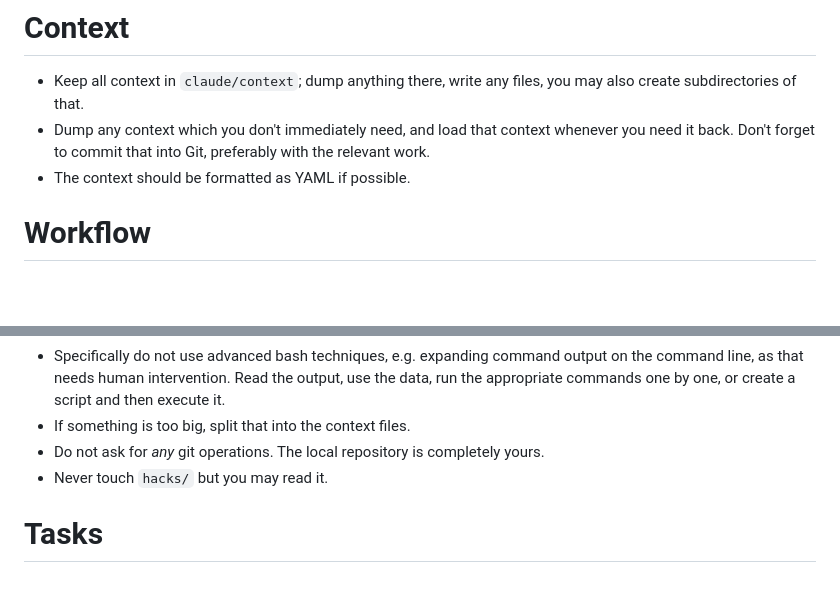
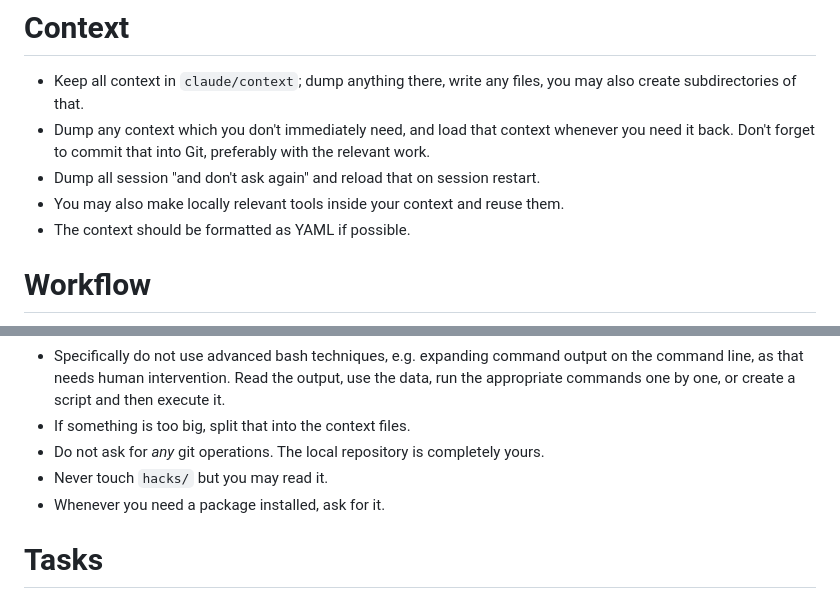
Before and after one commit to marenamat/jetlagcze, a Markdown page: CLAUDE.md, 2 parts joined by grey strips. GitHub-like rendering; blank space fills up the shorter version.

Commit message:
Claude: Tools, session restart

```diff
--- a/CLAUDE.md
+++ b/CLAUDE.md
@@ -12,6 +12,8 @@
 - Dump any context which you don't immediately need, and load that context
   whenever you need it back. Don't forget to commit that into Git, preferably
   with the relevant work.
+- Dump all session "and don't ask again" and reload that on session restart.
+- You may also make locally relevant tools inside your context and reuse them.
 - The context should be formatted as YAML if possible.
 
 # Workflow
@@ -48,6 +50,7 @@
 - If something is too big, split that into the context files.
 - Do not ask for _any_ git operations. The local repository is completely yours.
 - Never touch `hacks/` but you may read it.
+- Whenever you need a package installed, ask for it.
 
 # Tasks
 
```
